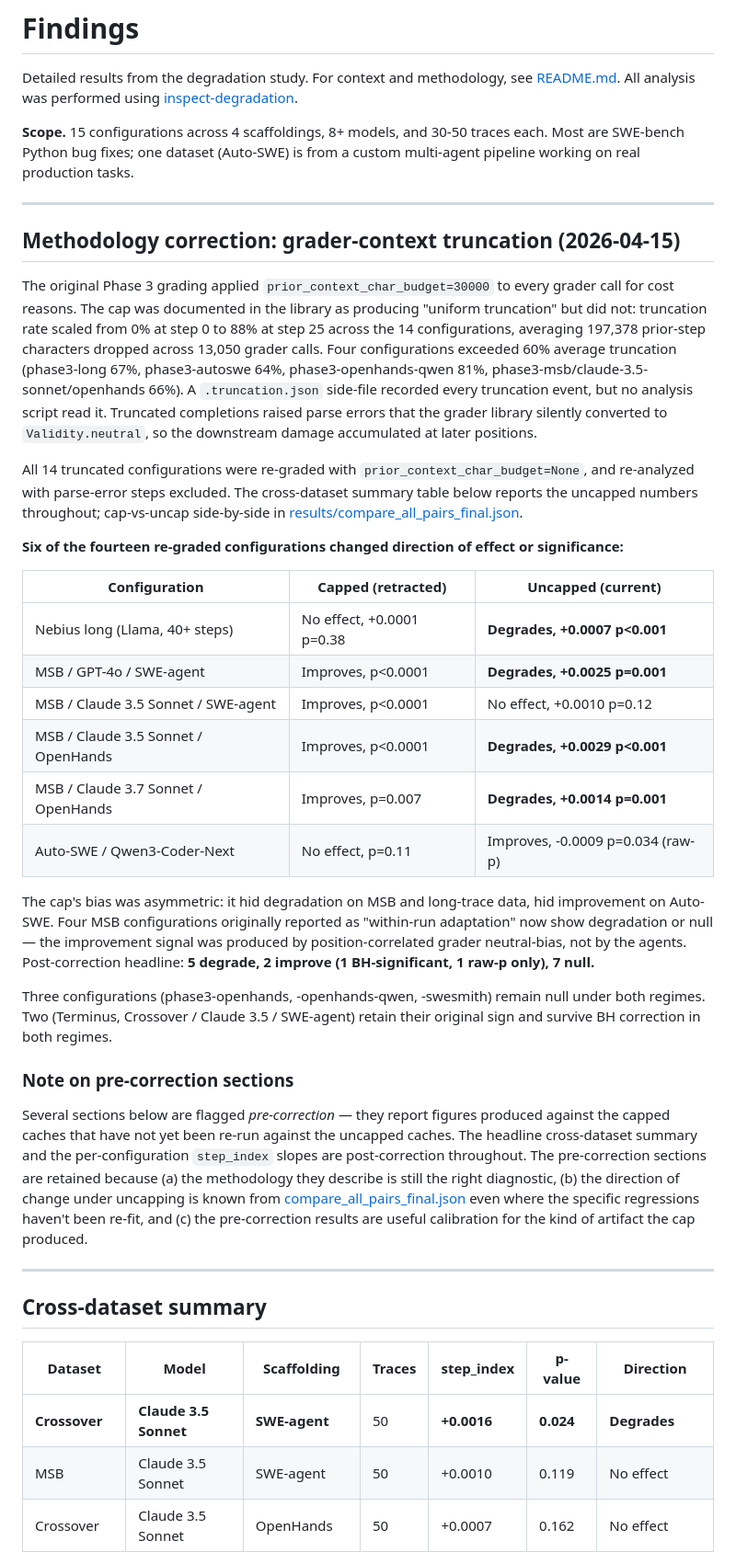
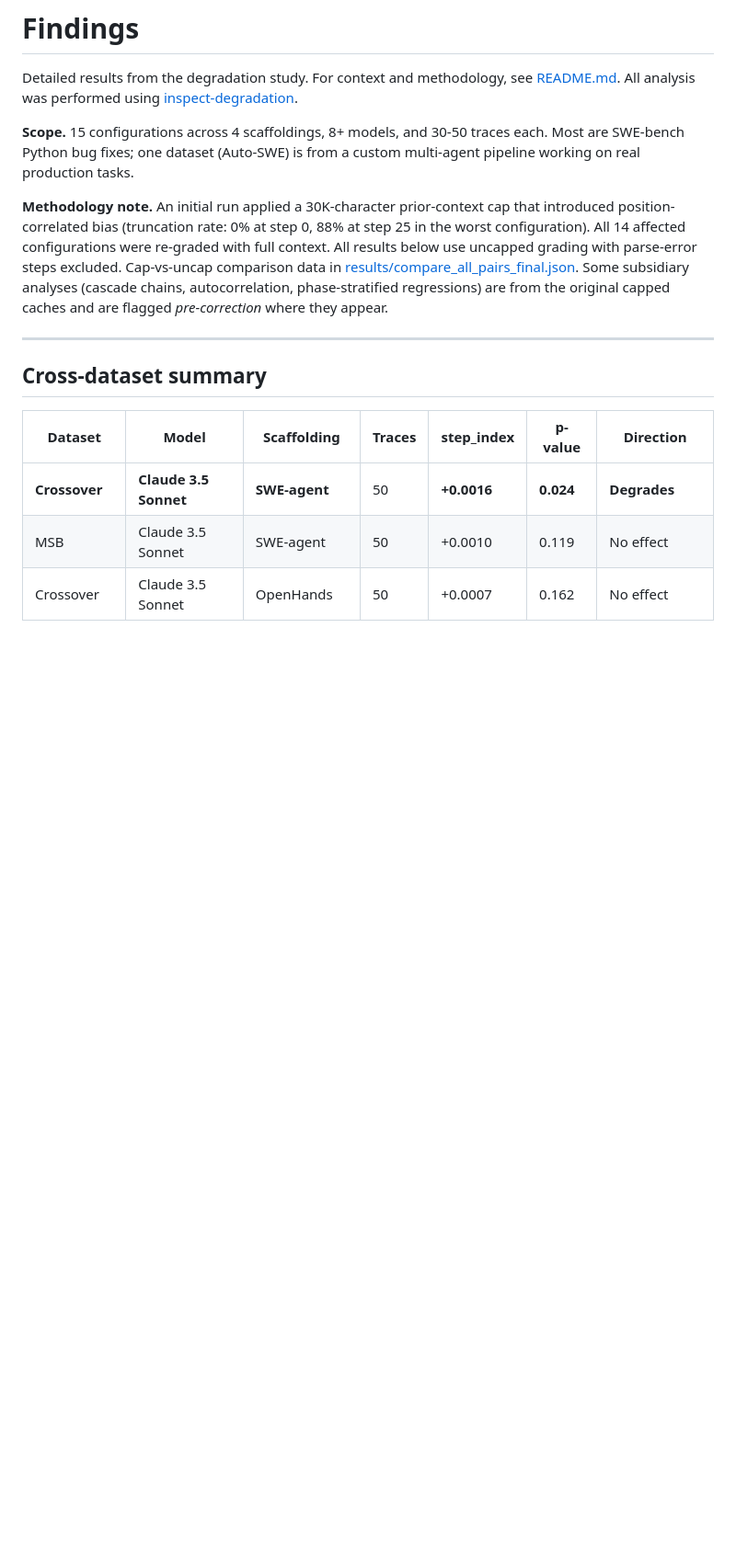
Before and after one commit to reffdev/inspect-degradation-study, a Markdown page: FINDINGS.md, the part around the change. Shown at 92% size. Drawn GitHub-style; blank space fills up the shorter version.

```diff
--- a/FINDINGS.md
+++ b/FINDINGS.md
@@ -4,32 +4,7 @@ Detailed results from the degradation study. For context and methodology, see [R
 
 **Scope.** 15 configurations across 4 scaffoldings, 8+ models, and 30-50 traces each. Most are SWE-bench Python bug fixes; one dataset (Auto-SWE) is from a custom multi-agent pipeline working on real production tasks.
 
----
-
-## Methodology correction: grader-context truncation (2026-04-15)
-
-The original Phase 3 grading applied `prior_context_char_budget=30000` to every grader call for cost reasons. The cap was documented in the library as producing "uniform truncation" but did not: truncation rate scaled from 0% at step 0 to 88% at step 25 across the 14 configurations, averaging 197,378 prior-step characters dropped across 13,050 grader calls. Four configurations exceeded 60% average truncation (phase3-long 67%, phase3-autoswe 64%, phase3-openhands-qwen 81%, phase3-msb/claude-3.5-sonnet/openhands 66%). A `.truncation.json` side-file recorded every truncation event, but no analysis script read it. Truncated completions raised parse errors that the grader library silently converted to `Validity.neutral`, so the downstream damage accumulated at later positions.
-
-All 14 truncated configurations were re-graded with `prior_context_char_budget=None`, and re-analyzed with parse-error steps excluded. The cross-dataset summary table below reports the uncapped numbers throughout; cap-vs-uncap side-by-side in [results/compare_all_pairs_final.json](results/compare_all_pairs_final.json).
-
-**Six of the fourteen re-graded configurations changed direction of effect or significance:**
-
-| Configuration | Capped (retracted) | Uncapped (current) |
-|---|---|---|
-| Nebius long (Llama, 40+ steps) | No effect, +0.0001 p=0.38 | **Degrades, +0.0007 p<0.001** |
-| MSB / GPT-4o / SWE-agent | Improves, p<0.0001 | **Degrades, +0.0025 p=0.001** |
-| MSB / Claude 3.5 Sonnet / SWE-agent | Improves, p<0.0001 | No effect, +0.0010 p=0.12 |
-| MSB / Claude 3.5 Sonnet / OpenHands | Improves, p<0.0001 | **Degrades, +0.0029 p<0.001** |
-| MSB / Claude 3.7 Sonnet / OpenHands | Improves, p=0.007 | **Degrades, +0.0014 p=0.001** |
-| Auto-SWE / Qwen3-Coder-Next | No effect, p=0.11 | Improves, -0.0009 p=0.034 (raw-p) |
-
-The cap's bias was asymmetric: it hid degradation on MSB and long-trace data, hid improvement on Auto-SWE. Four MSB configurations originally reported as "within-run adaptation" now show degradation or null — the improvement signal was produced by position-correlated grader neutral-bias, not by the agents. Post-correction headline: **5 degrade, 2 improve (1 BH-significant, 1 raw-p only), 7 null.**
-
-Three configurations (phase3-openhands, -openhands-qwen, -swesmith) remain null under both regimes. Two (Terminus, Crossover / Claude 3.5 / SWE-agent) retain their original sign and survive BH correction in both regimes.
-
-### Note on pre-correction sections
-
-Several sections below are flagged *pre-correction* — they report figures produced against the capped caches that have not yet been re-run against the uncapped caches. The headline cross-dataset summary and the per-configuration `step_index` slopes are post-correction throughout. The pre-correction sections are retained because (a) the methodology they describe is still the right diagnostic, (b) the direction of change under uncapping is known from [compare_all_pairs_final.json](results/compare_all_pairs_final.json) even where the specific regressions haven't been re-fit, and (c) the pre-correction results are useful calibration for the kind of artifact the cap produced.
+**Methodology note.** An initial run applied a 30K-character prior-context cap that introduced position-correlated bias (truncation rate: 0% at step 0, 88% at step 25 in the worst configuration). All 14 affected configurations were re-graded with full context. All results below use uncapped grading with parse-error steps excluded. Cap-vs-uncap comparison data in [results/compare_all_pairs_final.json](results/compare_all_pairs_final.json). Some subsidiary analyses (cascade chains, autocorrelation, phase-stratified regressions) are from the original capped caches and are flagged *pre-correction* where they appear.
 
 ---
 
```
Also changed, not shown: README.md (+3 -28 lines).
